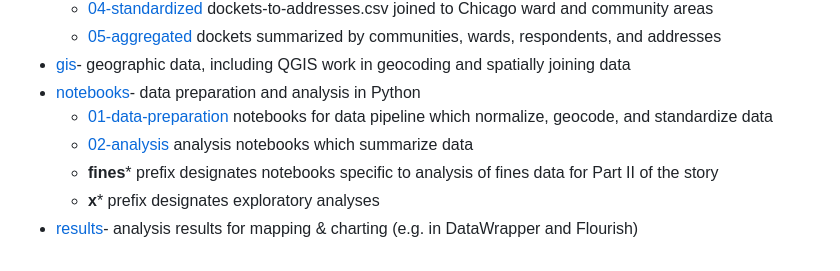
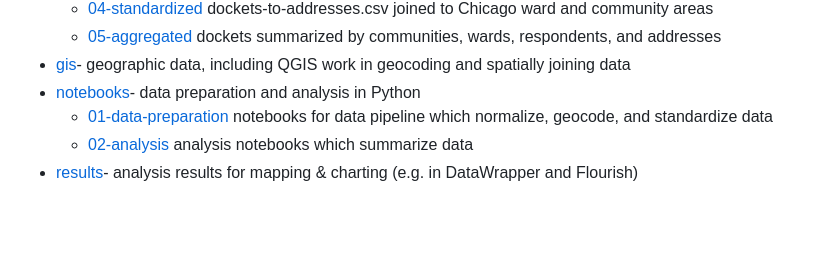
Before and after one commit to reliablerascal/snow-clearance, a Markdown page: README.md, the part around the change. Rendered like a GitHub page; blank space fills up the shorter version.

```diff
--- a/README.md
+++ b/README.md
@@ -67,6 +67,4 @@ This repository is organized as follows:
 * [notebooks](notebooks/)- data preparation and analysis in Python
    * [01-data-preparation](notebooks/01-data-preparation/) notebooks for data pipeline which normalize, geocode, and standardize data
    * [02-analysis](notebooks/02-analysis/) analysis notebooks which summarize data
-   * **fines*** prefix designates notebooks specific to analysis of fines data for Part II of the story
-   * **x*** prefix designates exploratory analyses
 * [results](results/)- analysis results for mapping & charting (e.g. in DataWrapper and Flourish)
```
